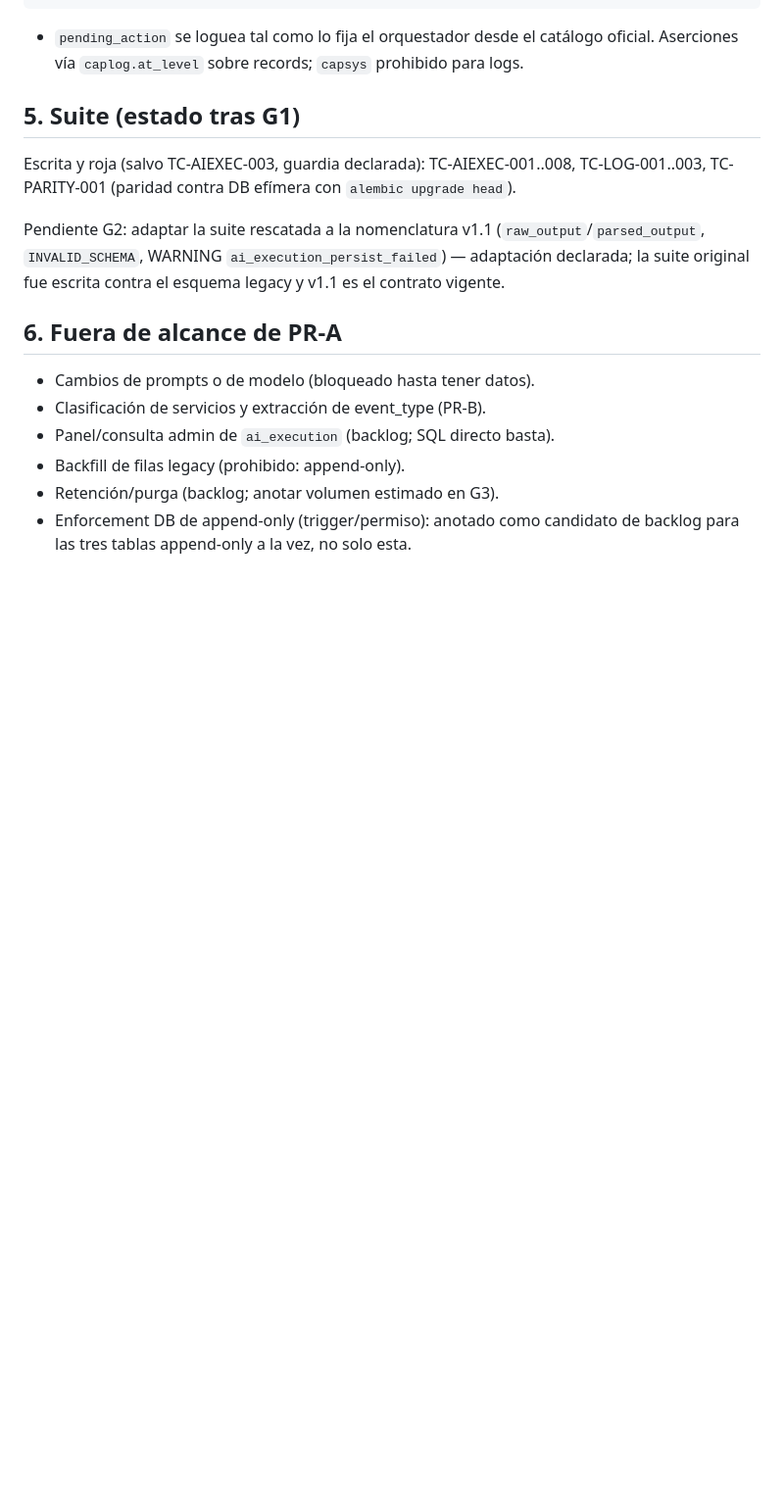
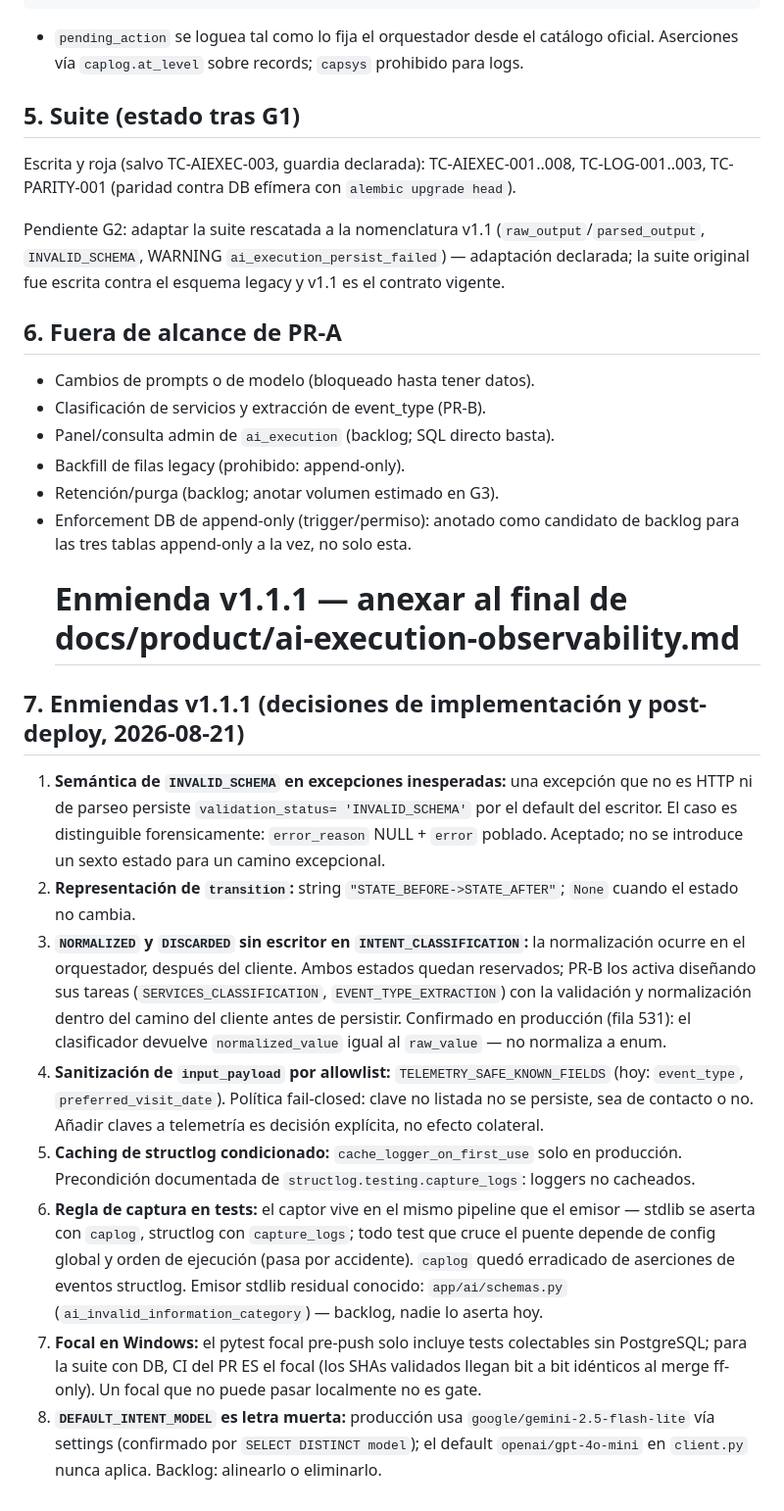
Before and after one commit to epr3202/CHAT_BOT_CEIBA, a Markdown page: docs/product/ai-execution-observability.md, the part around the change. Shown at 98% size. Rendered like a GitHub page; blank space fills up the shorter version.

Commit message:
docs: enmienda rector v1.1.1 + handoff PR-A

```diff
--- a/docs/product/ai-execution-observability.md
+++ b/docs/product/ai-execution-observability.md
@@ -132,3 +132,45 @@ fue escrita contra el esquema legacy y v1.1 es el contrato vigente.
 * Retención/purga (backlog; anotar volumen estimado en G3).
 * Enforcement DB de append-only (trigger/permiso): anotado como candidato
   de backlog para las tres tablas append-only a la vez, no solo esta.
+  # Enmienda v1.1.1 — anexar al final de docs/product/ai-execution-observability.md
+
+
+## 7. Enmiendas v1.1.1 (decisiones de implementación y post-deploy, 2026-08-21)
+
+1. **Semántica de `INVALID_SCHEMA` en excepciones inesperadas:** una
+   excepción que no es HTTP ni de parseo persiste `validation_status=
+   'INVALID_SCHEMA'` por el default del escritor. El caso es distinguible
+   forensicamente: `error_reason` NULL + `error` poblado. Aceptado; no se
+   introduce un sexto estado para un camino excepcional.
+2. **Representación de `transition`:** string `"STATE_BEFORE->STATE_AFTER"`;
+   `None` cuando el estado no cambia.
+3. **`NORMALIZED` y `DISCARDED` sin escritor en `INTENT_CLASSIFICATION`:**
+   la normalización ocurre en el orquestador, después del cliente. Ambos
+   estados quedan reservados; PR-B los activa diseñando sus tareas
+   (`SERVICES_CLASSIFICATION`, `EVENT_TYPE_EXTRACTION`) con la validación y
+   normalización dentro del camino del cliente antes de persistir.
+   Confirmado en producción (fila 531): el clasificador devuelve
+   `normalized_value` igual al `raw_value` — no normaliza a enum.
+4. **Sanitización de `input_payload` por allowlist:**
+   `TELEMETRY_SAFE_KNOWN_FIELDS` (hoy: `event_type`,
+   `preferred_visit_date`). Política fail-closed: clave no listada no se
+   persiste, sea de contacto o no. Añadir claves a telemetría es decisión
+   explícita, no efecto colateral.
+5. **Caching de structlog condicionado:** `cache_logger_on_first_use` solo
+   en producción. Precondición documentada de
+   `structlog.testing.capture_logs`: loggers no cacheados.
+6. **Regla de captura en tests:** el captor vive en el mismo pipeline que
+   el emisor — stdlib se aserta con `caplog`, structlog con
+   `capture_logs`; todo test que cruce el puente depende de config global
+   y orden de ejecución (pasa por accidente). `caplog` quedó erradicado de
+   aserciones de eventos structlog. Emisor stdlib residual conocido:
+   `app/ai/schemas.py` (`ai_invalid_information_category`) — backlog,
+   nadie lo aserta hoy.
+7. **Focal en Windows:** el pytest focal pre-push solo incluye tests
+   colectables sin PostgreSQL; para la suite con DB, CI del PR ES el focal
+   (los SHAs validados llegan bit a bit idénticos al merge ff-only). Un
+   focal que no puede pasar localmente no es gate.
+8. **`DEFAULT_INTENT_MODEL` es letra muerta:** producción usa
+   `google/gemini-2.5-flash-lite` vía settings (confirmado por
+   `SELECT DISTINCT model`); el default `openai/gpt-4o-mini` en `client.py`
+   nunca aplica. Backlog: alinearlo o eliminarlo.
```
